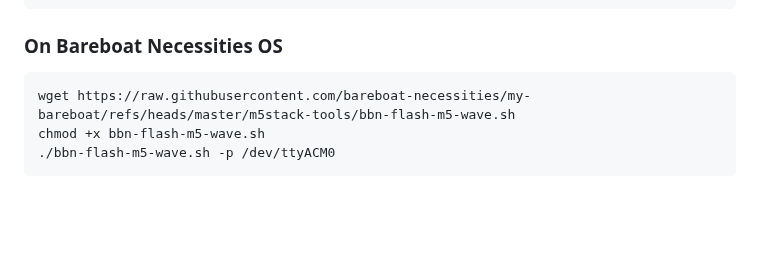
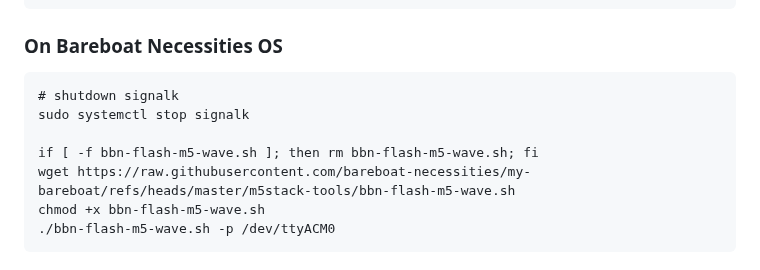
Before and after one commit to bareboat-necessities/bbn-wave-period-esp32, a Markdown page: README.md, the part around the change. Rendered like a GitHub page; blank space fills up the shorter version.

`````diff
--- a/README.md
+++ b/README.md
@@ -369,6 +369,10 @@ unzip bbn_wave_freq_m5atomS3_bin-2025-02-19.zip
 ### On Bareboat Necessities OS
 
 ````
+# shutdown signalk
+sudo systemctl stop signalk
+
+if [ -f bbn-flash-m5-wave.sh ]; then rm bbn-flash-m5-wave.sh; fi
 wget https://raw.githubusercontent.com/bareboat-necessities/my-bareboat/refs/heads/master/m5stack-tools/bbn-flash-m5-wave.sh
 chmod +x bbn-flash-m5-wave.sh
 ./bbn-flash-m5-wave.sh -p /dev/ttyACM0
`````
